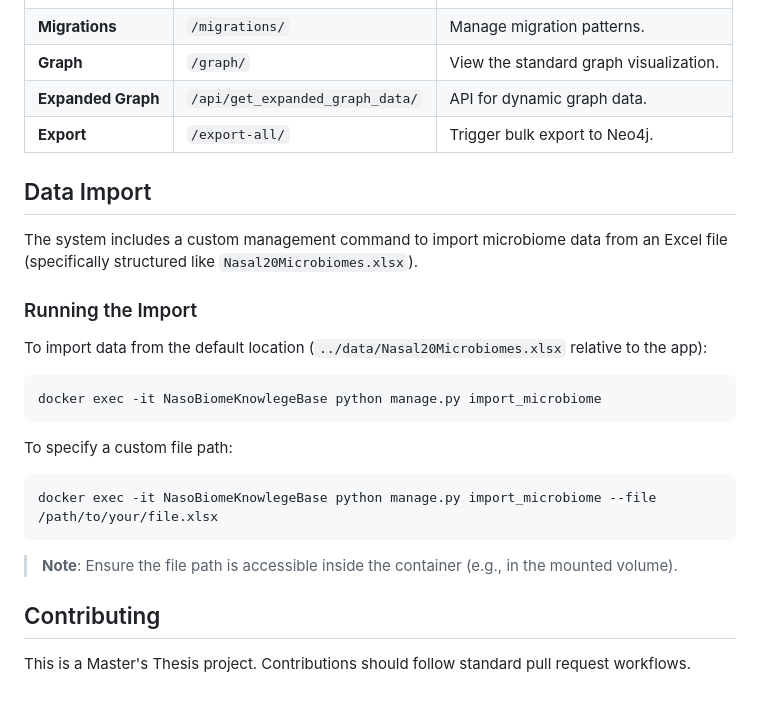
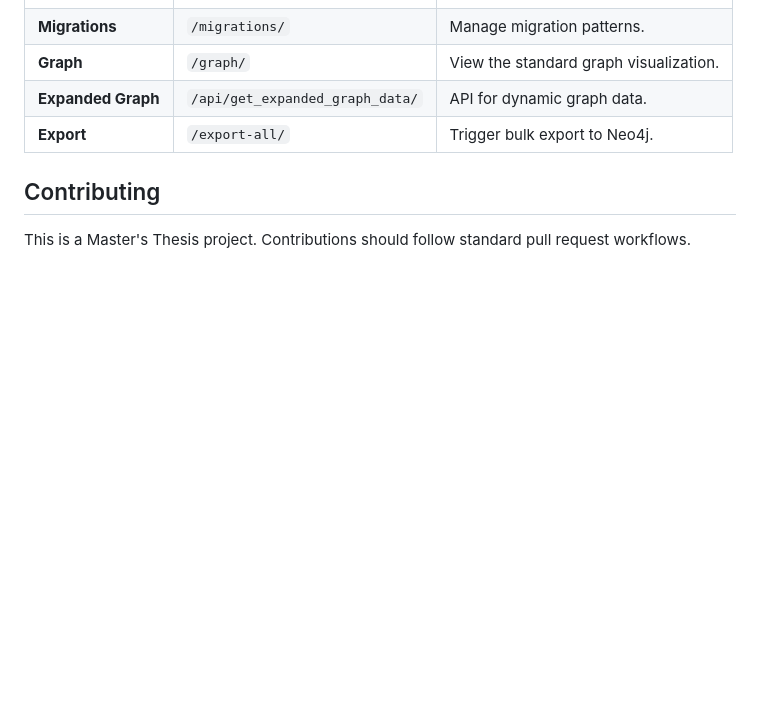
Before and after one commit to MSBIDynamics/Nasal_Community_database, a Markdown page: README.md, the part around the change. Drawn GitHub-style; blank space fills up the shorter version.

````diff
--- a/README.md
+++ b/README.md
@@ -102,27 +102,6 @@ The application provides the following key endpoints:
 | **Expanded Graph** | `/api/get_expanded_graph_data/` | API for dynamic graph data. |
 | **Export** | `/export-all/` | Trigger bulk export to Neo4j. |
 
-## Data Import
-
-The system includes a custom management command to import microbiome data from an Excel file (specifically structured like `Nasal20Microbiomes.xlsx`).
-
-### Running the Import
-
-To import data from the default location (`../data/Nasal20Microbiomes.xlsx` relative to the app):
-
-```bash
-docker exec -it NasoBiomeKnowlegeBase python manage.py import_microbiome
-```
-
-To specify a custom file path:
-
-```bash
-docker exec -it NasoBiomeKnowlegeBase python manage.py import_microbiome --file /path/to/your/file.xlsx
-```
-
-> **Note**: Ensure the file path is accessible inside the container (e.g., in the mounted volume).
-
-
 ## Contributing
 
 This is a Master's Thesis project. Contributions should follow standard pull request workflows.
````
